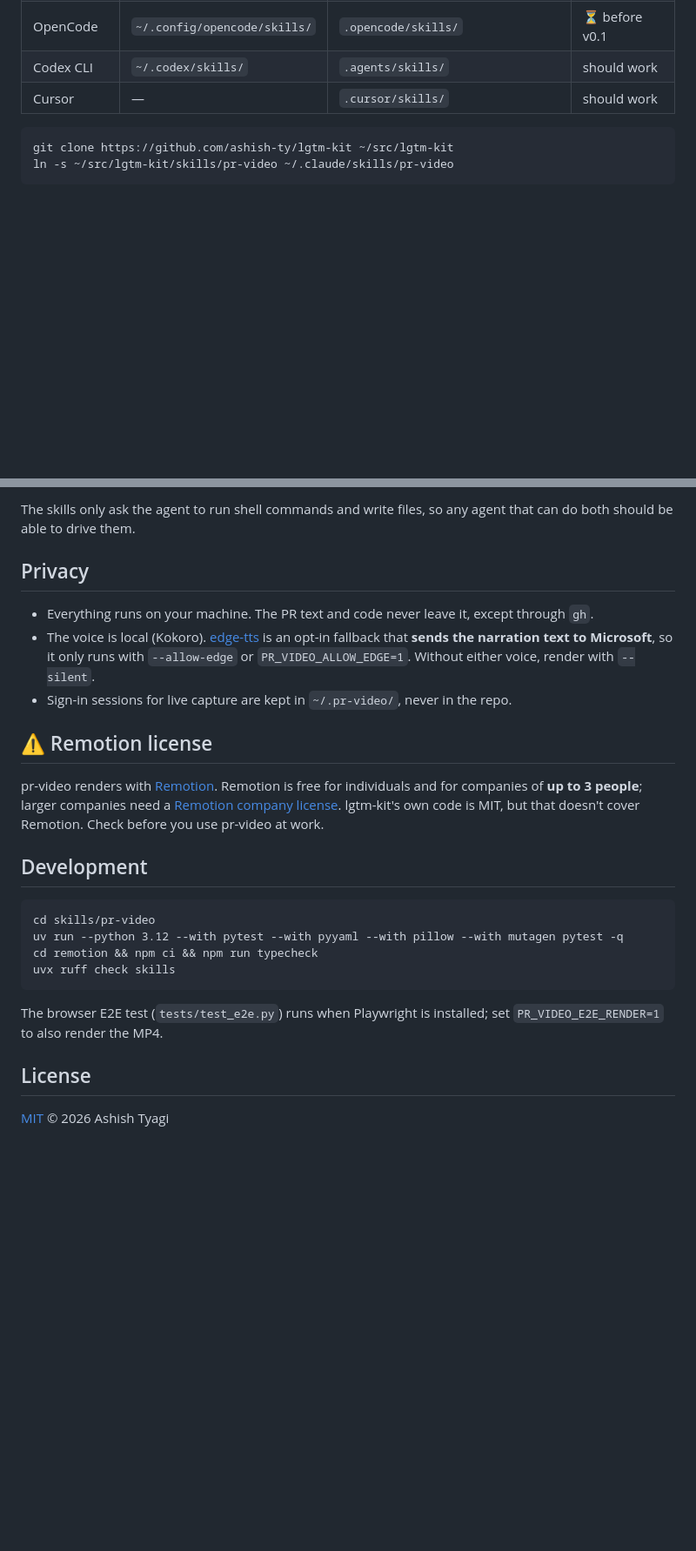
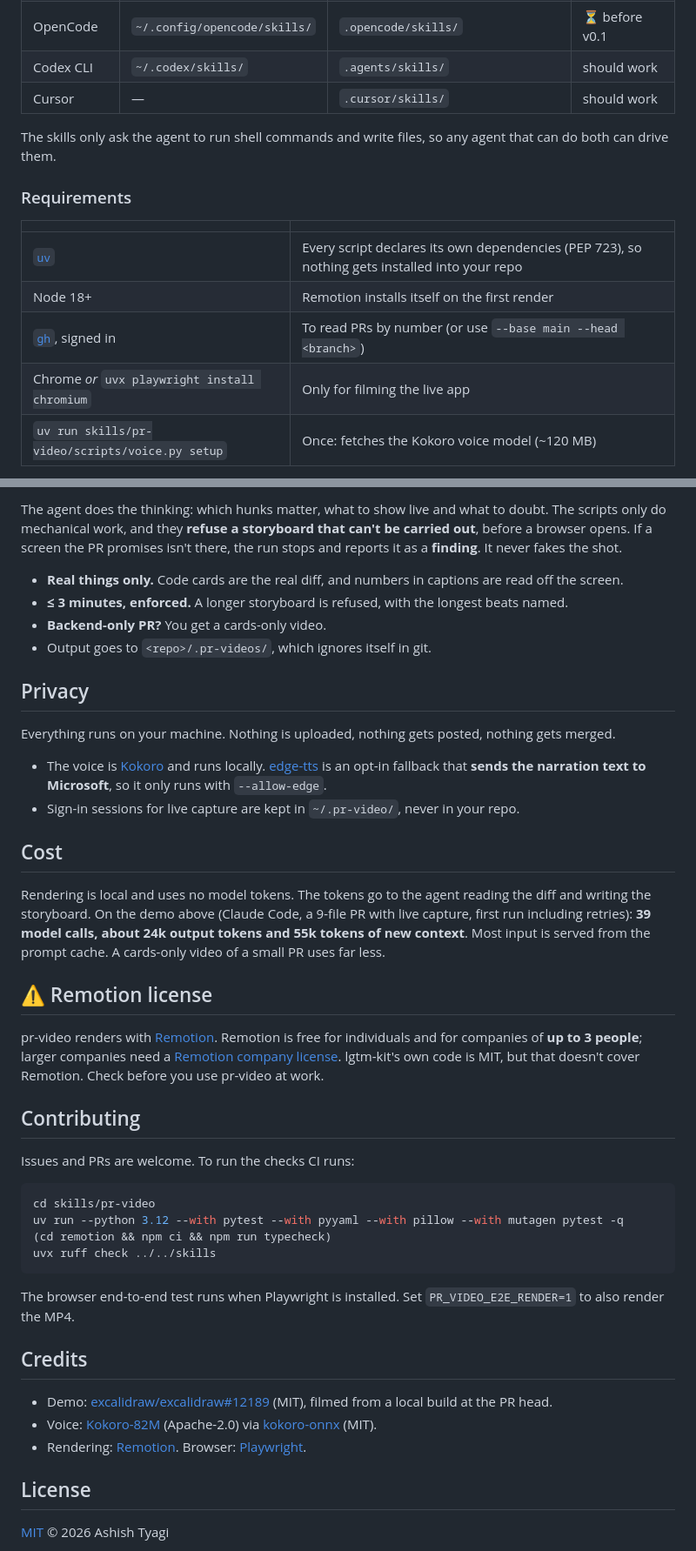
Before and after one commit to ashish-ty/lgtm-kit, a Markdown page: README.md, 2 parts joined by grey strips. Shown at 87% size. Drawn GitHub-style; folded sections open; blank space fills up the shorter version.

Commit message:
docs: rewrite README with demo stills, install matrix, cost and credits
Co-Authored-By: Claude Opus 5.5 <noreply@anthropic.com>

````diff
--- a/README.md
+++ b/README.md
@@ -64,6 +88,18 @@ npx skills add ashish-ty/lgtm-kit -a opencode -a gemini-cli -g
 | Codex CLI | `~/.codex/skills/` | `.agents/skills/` | should work |
 | Cursor | — | `.cursor/skills/` | should work |
 
-```
-git clone https://github.com/ashish-ty/lgtm-kit ~/src/lgtm-kit
-ln -s ~/src/lgtm-kit/skills/pr-video ~/.claude/skills/pr-video
+The skills only ask the agent to run shell commands and write files, so any agent that can do
+both can drive them.
+
+</details>
+
+### Requirements
+
+| | |
+|---|---|
+| [`uv`](https://docs.astral.sh/uv/) | Every script declares its own dependencies (PEP 723), so nothing gets installed into your repo |
+| Node 18+ | Remotion installs itself on the first render |
+| [`gh`](https://cli.github.com/), signed in | To read PRs by number (or use `--base main --head <branch>`) |
+| Chrome *or* `uvx playwright install chromium` | Only for filming the live app |
+| `uv run skills/pr-video/scripts/voice.py setup` | Once: fetches the Kokoro voice model (~120 MB) |
+
@@ -70,15 +117,30 @@ ln -s ~/src/lgtm-kit/skills/pr-video ~/.claude/skills/pr-video
 ```
 
-The skills only ask the agent to run shell commands and write files, so any agent that can do
-both should be able to drive them.
+The agent does the thinking: which hunks matter, what to show live and what to doubt. The
+scripts only do mechanical work, and they **refuse a storyboard that can't be carried out**,
+before a browser opens. If a screen the PR promises isn't there, the run stops and reports it as a
+**finding**. It never fakes the shot.
+
+- **Real things only.** Code cards are the real diff, and numbers in captions are read off the screen.
+- **≤ 3 minutes, enforced.** A longer storyboard is refused, with the longest beats named.
+- **Backend-only PR?** You get a cards-only video.
+- Output goes to `<repo>/.pr-videos/`, which ignores itself in git.
 
 ## Privacy
 
-- Everything runs on your machine. The PR text and code never leave it, except through `gh`.
-- The voice is local (Kokoro). [edge-tts](https://github.com/rany2/edge-tts) is an opt-in fallback
-  that **sends the narration text to Microsoft**, so it only runs with `--allow-edge` or
-  `PR_VIDEO_ALLOW_EDGE=1`. Without either voice, render with `--silent`.
-- Sign-in sessions for live capture are kept in `~/.pr-video/`, never in the repo.
+Everything runs on your machine. Nothing is uploaded, nothing gets posted, nothing gets merged.
+
+- The voice is [Kokoro](https://github.com/thewh1teagle/kokoro-onnx) and runs locally.
+  [edge-tts](https://github.com/rany2/edge-tts) is an opt-in fallback that **sends the narration
+  text to Microsoft**, so it only runs with `--allow-edge`.
+- Sign-in sessions for live capture are kept in `~/.pr-video/`, never in your repo.
+
+## Cost
+
+Rendering is local and uses no model tokens. The tokens go to the agent reading the diff and
+writing the storyboard. On the demo above (Claude Code, a 9-file PR with live capture, first run
+including retries): **39 model calls, about 24k output tokens and 55k tokens of new context**. Most
+input is served from the prompt cache. A cards-only video of a small PR uses far less.
 
 ## ⚠️ Remotion license
 
@@ -87,17 +149,27 @@ individuals and for companies of **up to 3 people**; larger companies need a
 [Remotion company license](https://www.remotion.dev/license). lgtm-kit's own code is MIT, but that
 doesn't cover Remotion. Check before you use pr-video at work.
 
-## Development
+## Contributing
 
-```
+Issues and PRs are welcome. To run the checks CI runs:
+
+```bash
 cd skills/pr-video
 uv run --python 3.12 --with pytest --with pyyaml --with pillow --with mutagen pytest -q
-cd remotion && npm ci && npm run typecheck
-uvx ruff check skills
+(cd remotion && npm ci && npm run typecheck)
+uvx ruff check ../../skills
 ```
 
-The browser E2E test (`tests/test_e2e.py`) runs when Playwright is installed; set
-`PR_VIDEO_E2E_RENDER=1` to also render the MP4.
+The browser end-to-end test runs when Playwright is installed. Set `PR_VIDEO_E2E_RENDER=1` to also
+render the MP4.
+
+## Credits
+
+- Demo: [excalidraw/excalidraw#12189](https://github.com/excalidraw/excalidraw/pull/12189)
+  (MIT), filmed from a local build at the PR head.
+- Voice: [Kokoro-82M](https://github.com/hexgrad/kokoro) (Apache-2.0) via
+  [kokoro-onnx](https://github.com/thewh1teagle/kokoro-onnx) (MIT).
+- Rendering: [Remotion](https://www.remotion.dev). Browser: [Playwright](https://playwright.dev).
 
 ## License
 
````
Also changed, not shown: other parts of README.md (+75 -40 lines), docs/media/code-card.png (added), docs/media/live-finding.png (added), docs/media/review-points.png (added), 1 other file.
